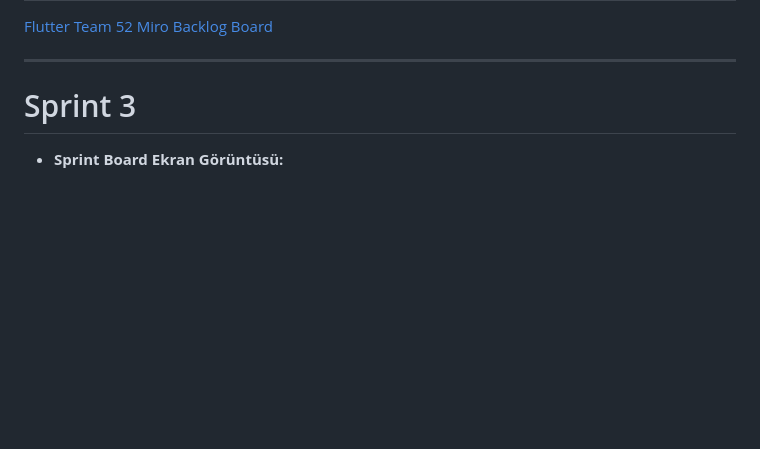
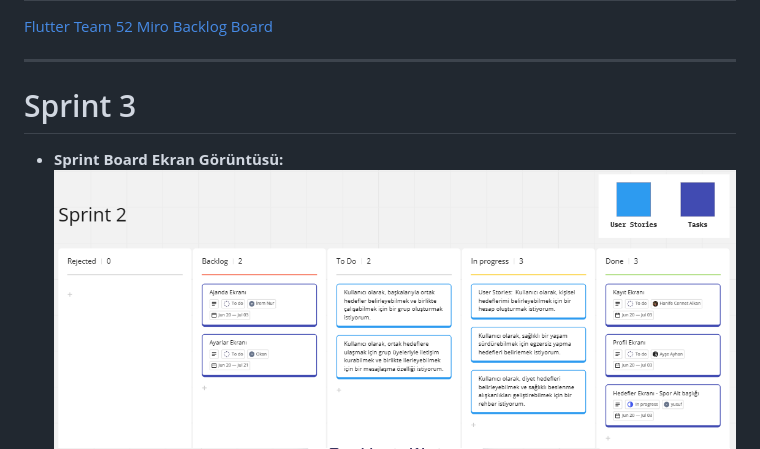
Before and after one commit to AyseAyhan/F-24, a Markdown page: README.md, the part around the change. Rendered like a GitHub page; blank space fills up the shorter version.

```diff
--- a/README.md
+++ b/README.md
@@ -130,4 +130,5 @@ Takım üyelerinin gelecek sprintlerde kod üzerinde çalışmak için daha çok
 # Sprint 3
 
 - **Sprint Board Ekran Görüntüsü:**
+![sprint2](https://github.com/AyseAyhan/F-24/blob/main/ProjectManagement/sprint2.PNG)
 ![sprint3](https://github.com/AyseAyhan/F-24/blob/main/ProjectManagement/sprint3.PNG)
```
